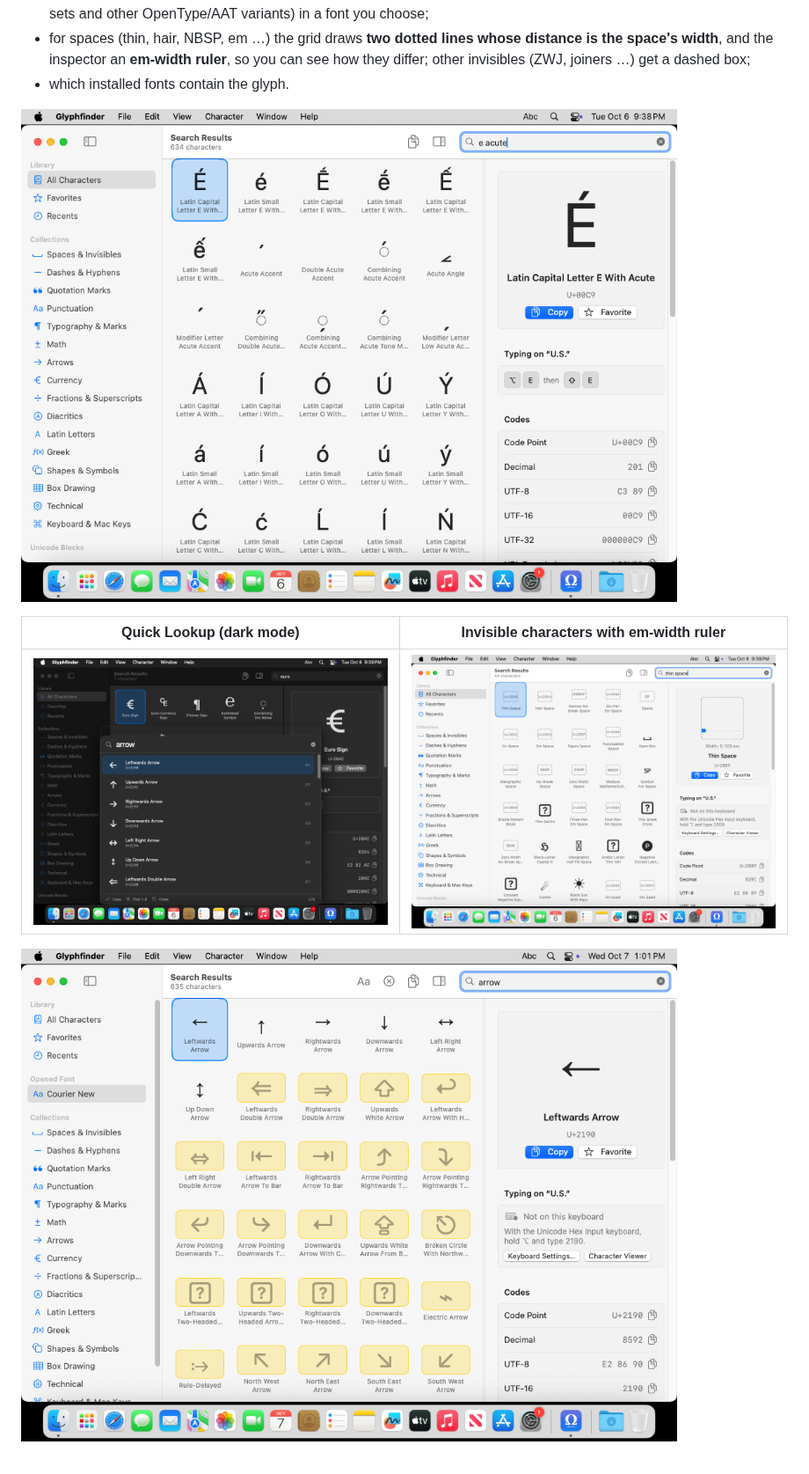
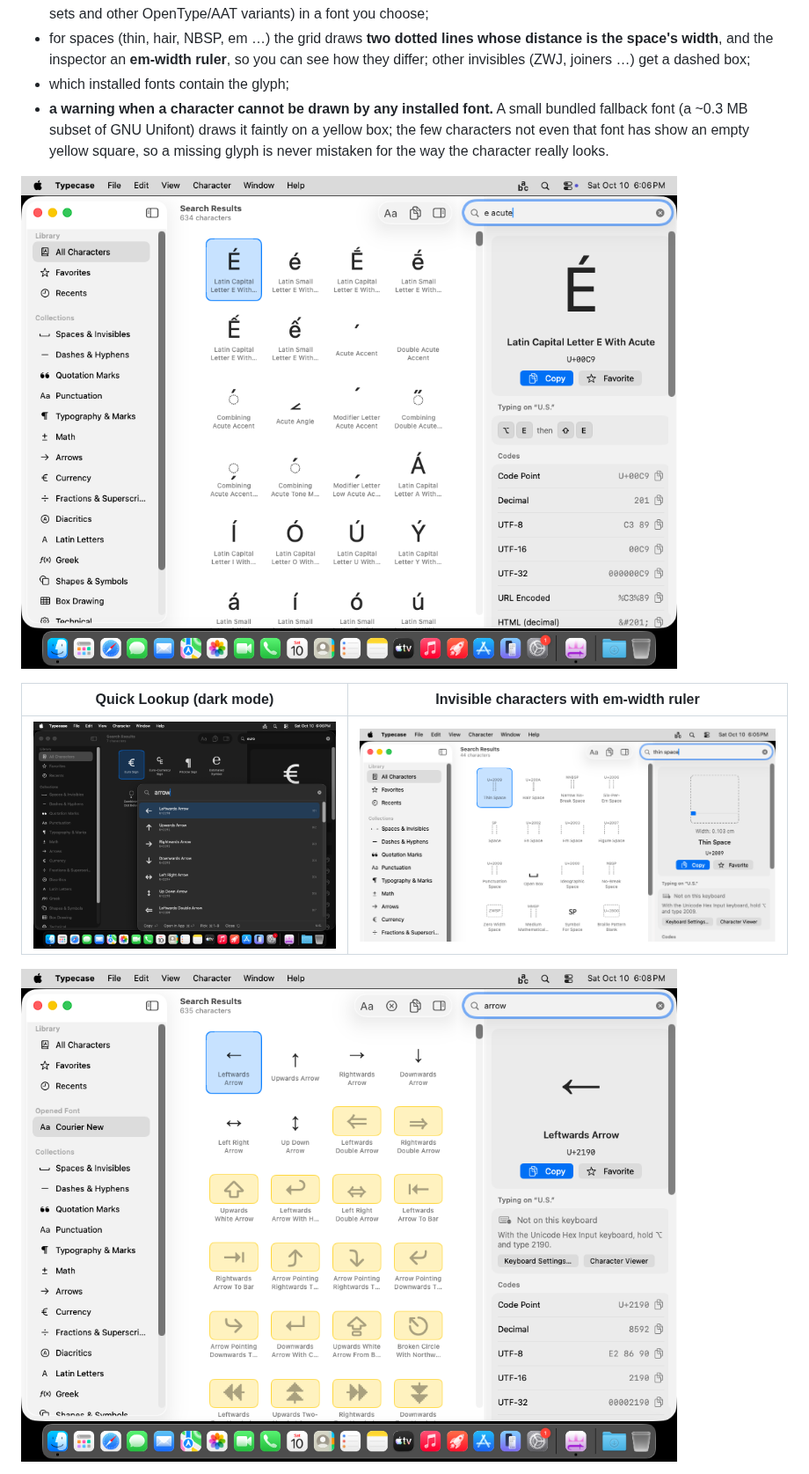
Before and after one commit to milan-elsen/character-viewer, a Markdown page: README.md, the part around one of its changes. Shown at 88% size. Drawn GitHub-style; pictures changed too: docs/screenshots/invisible-characters.png, docs/screenshots/main-window.png, docs/screenshots/opened-font.png.

Commit message:
README: new screenshots, fallback font and missing-glyph warnings
Co-Authored-By: Claude Sonnet 5.5 <noreply@anthropic.com>
Claude-Session: https://claude.ai/code/session_01DvdvH3Cdwnt6eNWNVH2hfD

```diff
--- a/README.md
+++ b/README.md
@@ -13,7 +13,10 @@ For each character it shows:
 - **related and alternate characters** (look-alikes, composed variants, cross references) and **font alternates**
   (stylistic sets and other OpenType/AAT variants) in a font you choose;
 - for spaces (thin, hair, NBSP, em …) the grid draws **two dotted lines whose distance is the space's width**, and the inspector an **em-width ruler**, so you can see how they differ; other invisibles (ZWJ, joiners …) get a dashed box;
-- which installed fonts contain the glyph.
+- which installed fonts contain the glyph;
+- **a warning when a character cannot be drawn by any installed font.** A small bundled fallback font (a ~0.3 MB subset of
+  GNU Unifont) draws it faintly on a yellow box; the few characters not even that font has show an empty yellow square, so
+  a missing glyph is never mistaken for the way the character really looks.
 
 ![Main window: É and how to type it](docs/screenshots/main-window.png)
 
```
Also changed, not shown: other parts of README.md (+17 -5 lines), docs/screenshots/fallback-glyph.png (added).
